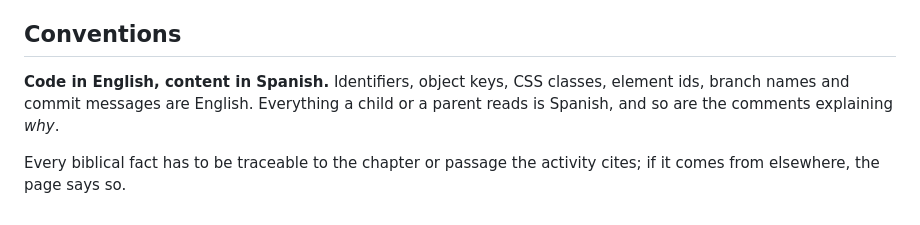
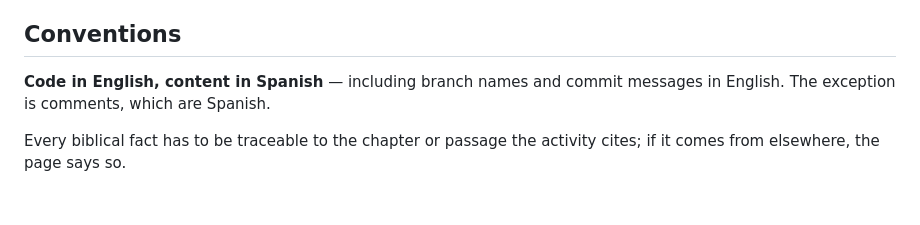
Before and after one commit to ebar0n/cf-worker-church-projects, a Markdown page: CLAUDE.md, the part around the change. Rendered like a GitHub page.

Commit message:
Trim the language convention to what isn't obvious
Co-Authored-By: Claude Opus 5 (1M context) <noreply@anthropic.com>

```diff
--- a/CLAUDE.md
+++ b/CLAUDE.md
@@ -164,9 +164,8 @@ renders unstyled. Nothing fails; it just looks broken.
 
 ## Conventions
 
-**Code in English, content in Spanish.** Identifiers, object keys, CSS classes, element
-ids, branch names and commit messages are English. Everything a child or a parent reads
-is Spanish, and so are the comments explaining *why*.
+**Code in English, content in Spanish** — including branch names and commit messages in
+English. The exception is comments, which are Spanish.
 
 Every biblical fact has to be traceable to the chapter or passage the activity cites; if
 it comes from elsewhere, the page says so.
```
